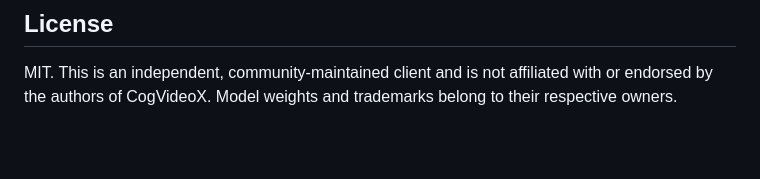
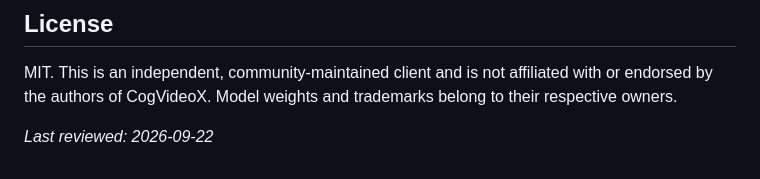
Before and after one commit to cogvideox-dev/cogvideox-api, a Markdown page: README.md, the part around the change. Drawn GitHub-style; blank space fills up the shorter version.

Commit message:
docs: reviewed 2026-09-22

```diff
--- a/README.md
+++ b/README.md
@@ -181,3 +181,5 @@ No. This is an independent, community-maintained client and is not affiliated wi
 ## License
 
 MIT. This is an independent, community-maintained client and is not affiliated with or endorsed by the authors of CogVideoX. Model weights and trademarks belong to their respective owners.
+
+_Last reviewed: 2026-09-22_
```
